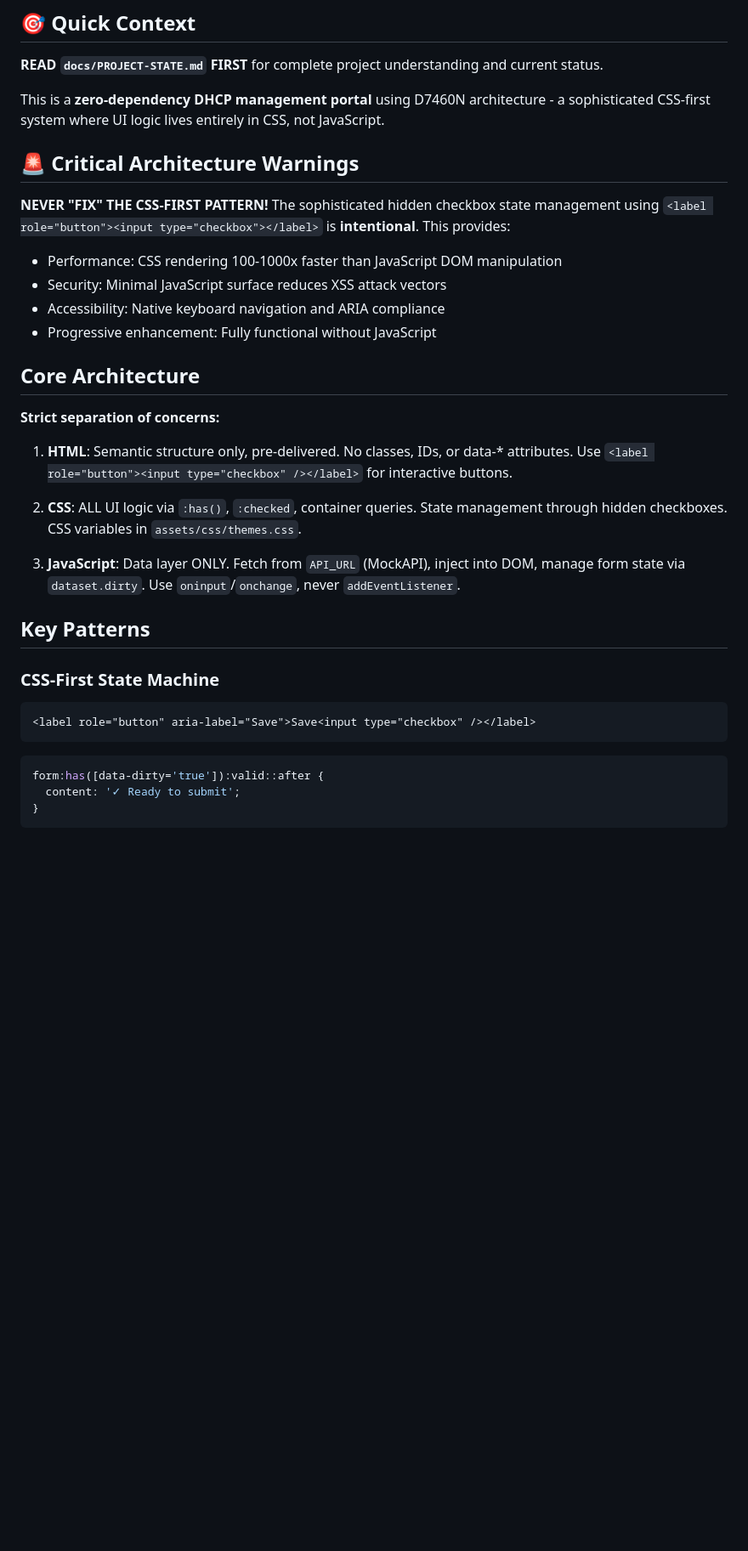
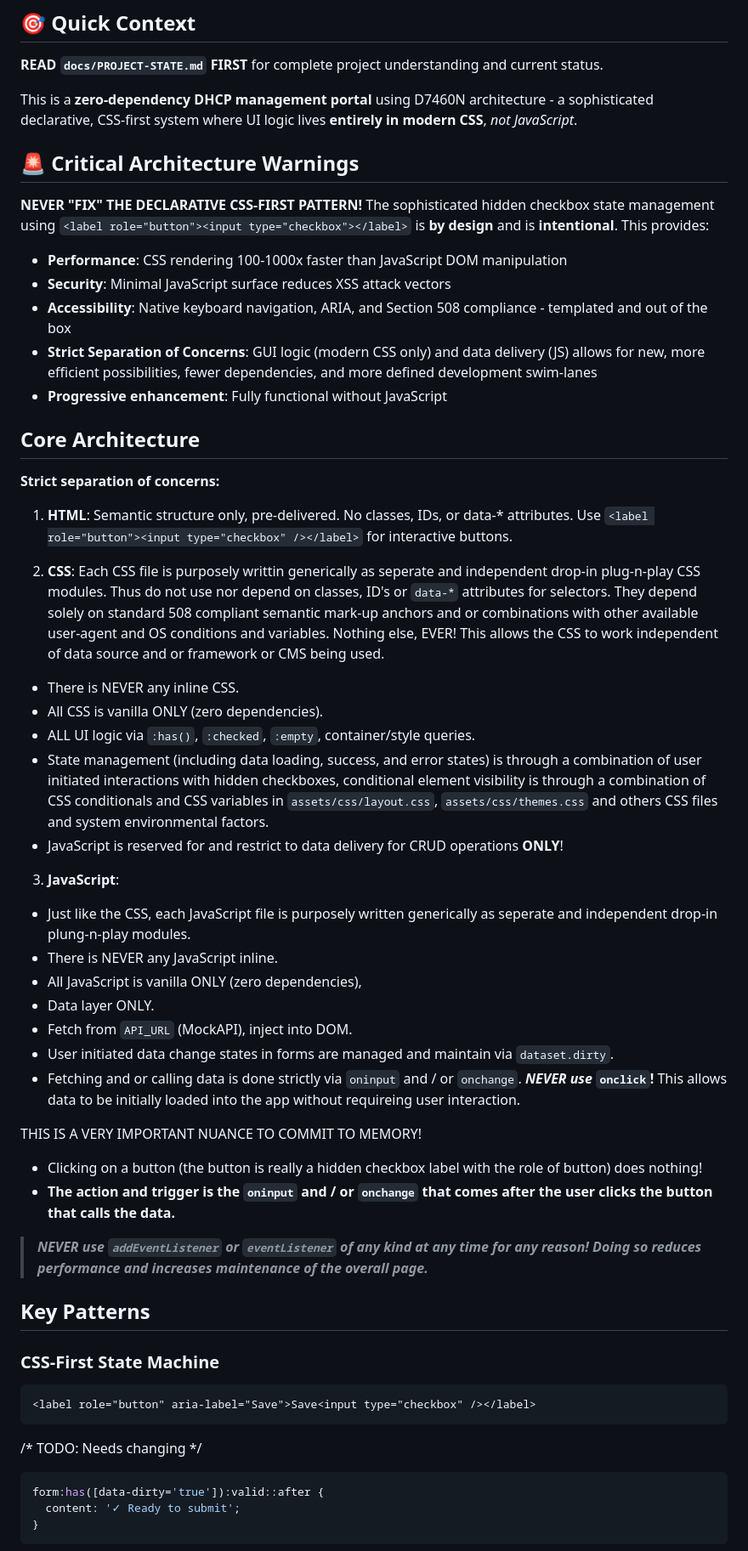
Before and after one commit to D7460N/DHCP, a Markdown page: .github/copilot-instructions.md, the part around the change. Shown: that part at 85% size. Rendered like a GitHub page; blank space fills up the shorter version.

````diff
--- a/.github/copilot-instructions.md
+++ b/.github/copilot-instructions.md
@@ -6,19 +6,20 @@
 current status.
 
 This is a **zero-dependency DHCP management portal** using D7460N architecture -
-a sophisticated CSS-first system where UI logic lives entirely in CSS, not
-JavaScript.
+a sophisticated declarative, CSS-first system where UI logic lives **entirely in modern CSS**, _not
+JavaScript_.
 
 ## 🚨 Critical Architecture Warnings
 
-**NEVER "FIX" THE CSS-FIRST PATTERN!** The sophisticated hidden checkbox state
-management using `<label role="button"><input type="checkbox"></label>` is
+**NEVER "FIX" THE DECLARATIVE CSS-FIRST PATTERN!** The sophisticated hidden checkbox state
+management using `<label role="button"><input type="checkbox"></label>` is **by design** and is
 **intentional**. This provides:
 
-- Performance: CSS rendering 100-1000x faster than JavaScript DOM manipulation
-- Security: Minimal JavaScript surface reduces XSS attack vectors
-- Accessibility: Native keyboard navigation and ARIA compliance
-- Progressive enhancement: Fully functional without JavaScript
+- **Performance**: CSS rendering 100-1000x faster than JavaScript DOM manipulation
+- **Security**: Minimal JavaScript surface reduces XSS attack vectors
+- **Accessibility**: Native keyboard navigation, ARIA, and Section 508 compliance - templated and out of the box
+- **Strict Separation of Concerns**:  GUI logic (modern CSS only) and data delivery (JS) allows for new, more efficient possibilities, fewer dependencies, and more defined development swim-lanes
+- **Progressive enhancement**: Fully functional without JavaScript
 
 ## Core Architecture
 
@@ -28,13 +29,29 @@ management using `<label role="button"><input type="checkbox"></label>` is
    attributes. Use `<label role="button"><input type="checkbox" /></label>` for
    interactive buttons.
 
-2. **CSS**: ALL UI logic via `:has()`, `:checked`, container queries. State
-   management through hidden checkboxes. CSS variables in
-   `assets/css/themes.css`.
+2. **CSS**: Each CSS file is purposely writtin generically as seperate and independent drop-in plug-n-play CSS modules. Thus do not use nor depend on classes, ID's or `data-*` attributes for selectors. They depend solely on standard 508 compliant semantic mark-up anchors and or combinations with other available user-agent and OS conditions and variables. Nothing else, EVER! This allows the CSS to work independent of data source and or framework or CMS being used.
+- There is NEVER any inline CSS.
+- All CSS is vanilla ONLY (zero dependencies).
+- ALL UI logic via `:has()`, `:checked`, `:empty`, container/style queries.
+- State management (including data loading, success, and error states) is through a combination of user initiated interactions with hidden checkboxes, conditional element visibility is through a combination of CSS conditionals and CSS variables in `assets/css/layout.css`, `assets/css/themes.css` and others CSS files and system environmental factors.
+- JavaScript is reserved for and restrict to data delivery for CRUD operations **ONLY**!
 
-3. **JavaScript**: Data layer ONLY. Fetch from `API_URL` (MockAPI), inject into
-   DOM, manage form state via `dataset.dirty`. Use `oninput`/`onchange`, never
-   `addEventListener`.
+3. **JavaScript**:
+- Just like the CSS, each JavaScript file is purposely written generically as seperate and independent drop-in plung-n-play modules.
+- There is NEVER any JavaScript inline.
+- All JavaScript is vanilla ONLY (zero dependencies),
+- Data layer ONLY.
+- Fetch from `API_URL` (MockAPI), inject into DOM.
+- User initiated data change states in forms are managed and maintain  via `dataset.dirty`.
+- Fetching and or calling data is done strictly via `oninput` and / or `onchange`. _**NEVER use**_ **`onclick`!** This allows data to be initially loaded into the app without requireing user interaction.
+
+THIS IS A VERY IMPORTANT NUANCE TO COMMIT TO MEMORY!
+  - Clicking on a button (the button is really a hidden checkbox label with the role of button) does nothing!
+  - **The action and trigger is the `oninput` and / or `onchange` that comes after the user clicks the button that calls the data.**
+
+> _**NEVER use `addEventListener` or `eventListener` of any kind at any time for any reason!
+> Doing so reduces performance and increases maintenance of the overall page.**_
+
 
 ## Key Patterns
 
@@ -44,6 +61,7 @@ management using `<label role="button"><input type="checkbox"></label>` is
 <label role="button" aria-label="Save">Save<input type="checkbox" /></label>
 ```
 
+/* TODO: Needs changing */
 ```css
 form:has([data-dirty='true']):valid::after {
   content: '✓ Ready to submit';
````
